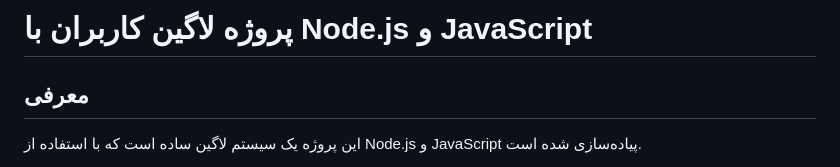
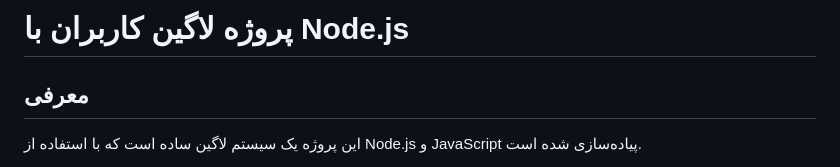
Before and after one commit to abolfazltalebi/loginProject, a Markdown page: README.md, the part around the change. Drawn GitHub-style.

```diff
--- a/README.md
+++ b/README.md
@@ -1,4 +1,4 @@
-# پروژه لاگین کاربران با Node.js و JavaScript
+# پروژه لاگین کاربران با Node.js
 
 ## معرفی
 
```
